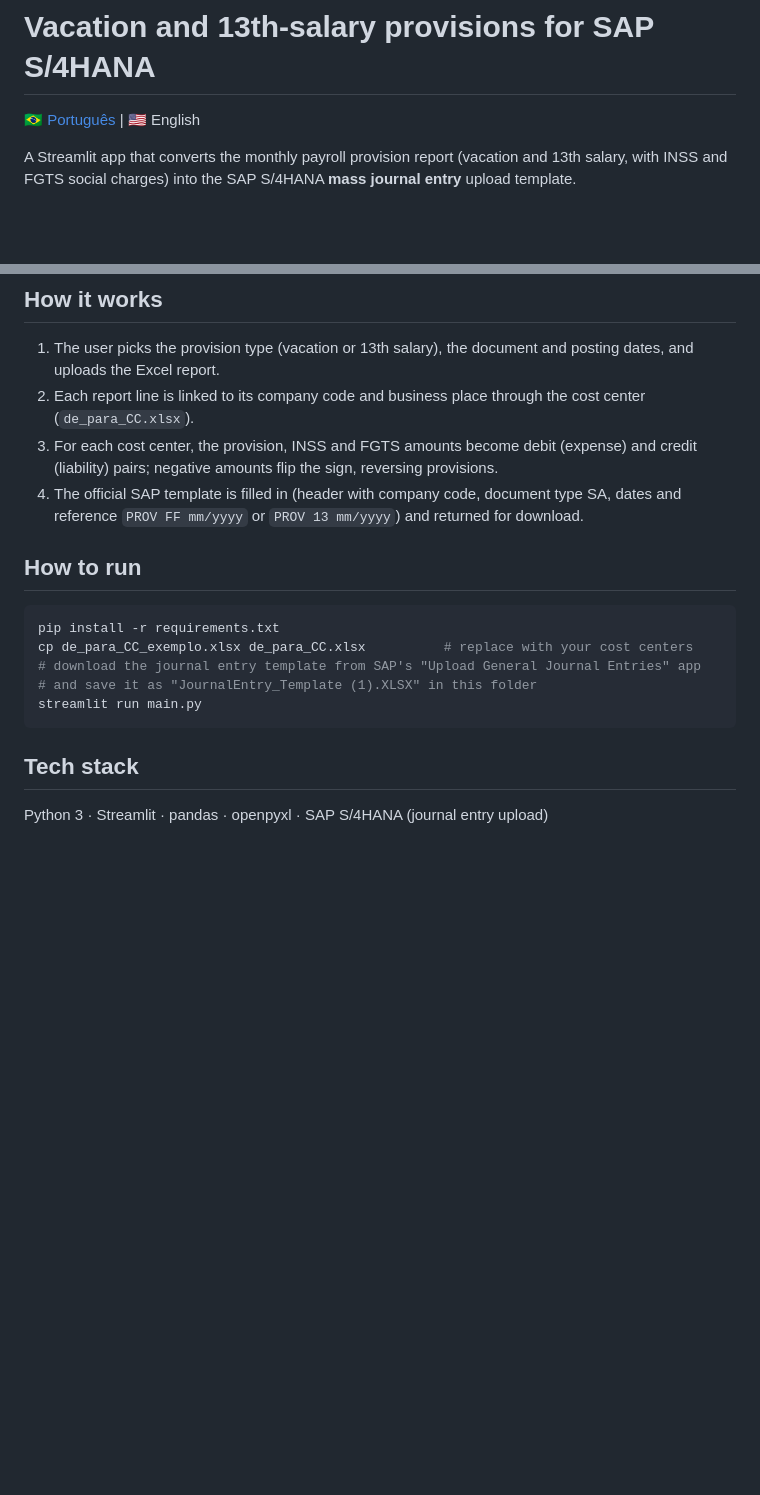
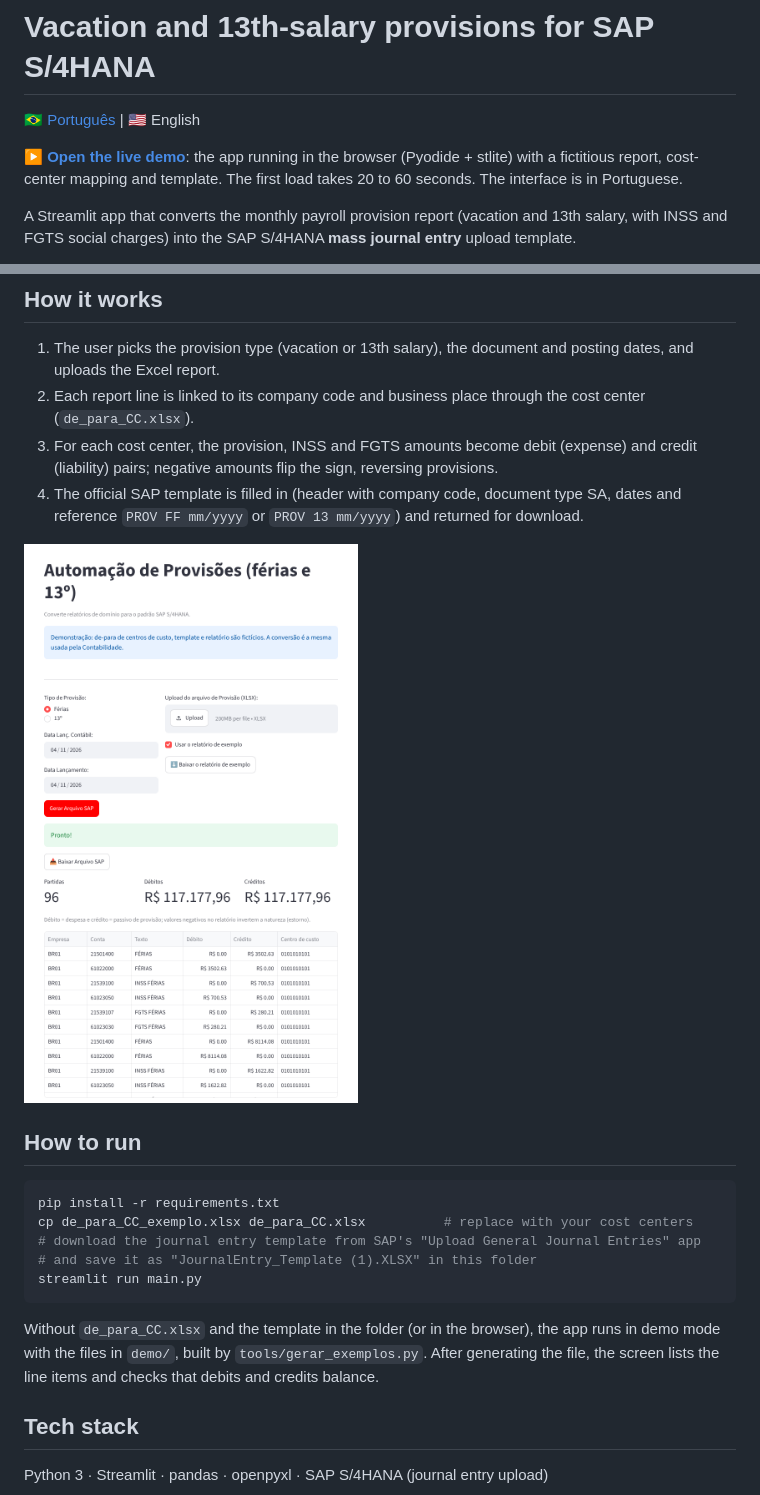
Before and after one commit to Joao-2003/sap-payroll-provisions, a Markdown page: README.en.md, 2 parts joined by grey strips. GitHub-like rendering; pictures changed too: docs/provisoes.png (added); blank space fills up the shorter version.

````diff
--- a/README.en.md
+++ b/README.en.md
@@ -1,6 +1,8 @@
 # Vacation and 13th-salary provisions for SAP S/4HANA
 
 [🇧🇷 Português](README.md) | 🇺🇸 English
+
+**▶️ [Open the live demo](https://joao-2003.github.io/sap-payroll-provisions/)**: the app running in the browser (Pyodide + stlite) with a fictitious report, cost-center mapping and template. The first load takes 20 to 60 seconds. The interface is in Portuguese.
 
 A Streamlit app that converts the monthly payroll provision report (vacation and 13th salary, with INSS and FGTS social charges) into the SAP S/4HANA **mass journal entry** upload template.
 
@@ -13,6 +15,8 @@ A Streamlit app that converts the monthly payroll provision report (vacation and
 3. For each cost center, the provision, INSS and FGTS amounts become debit (expense) and credit (liability) pairs; negative amounts flip the sign, reversing provisions.
 4. The official SAP template is filled in (header with company code, document type SA, dates and reference `PROV FF mm/yyyy` or `PROV 13 mm/yyyy`) and returned for download.
 
+![App](docs/provisoes.png)
+
 ## How to run
 
 ```bash
@@ -23,6 +27,8 @@ cp de_para_CC_exemplo.xlsx de_para_CC.xlsx          # replace with your cost cen
 streamlit run main.py
 ```
 
+Without `de_para_CC.xlsx` and the template in the folder (or in the browser), the app runs in demo mode with the files in `demo/`, built by `tools/gerar_exemplos.py`. After generating the file, the screen lists the line items and checks that debits and credits balance.
+
 ## Tech stack
 
 Python 3 · Streamlit · pandas · openpyxl · SAP S/4HANA (journal entry upload)
````
Also changed, not shown: README.md (+6 -0 lines), 8 other files.
